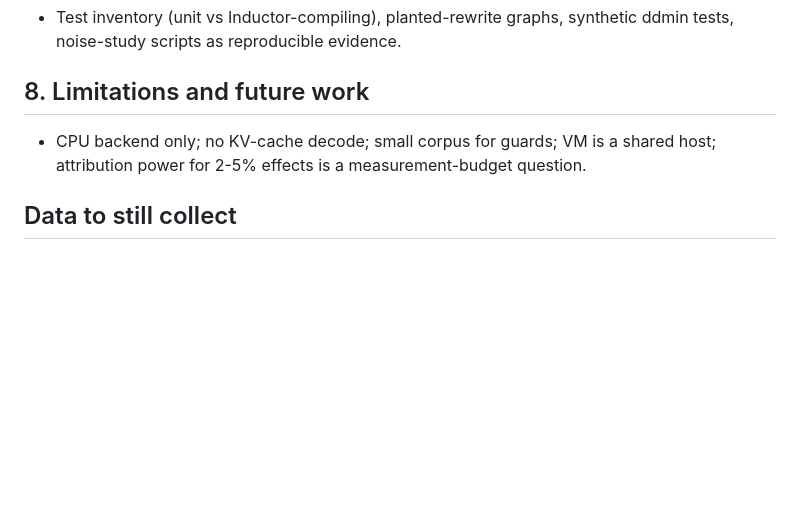
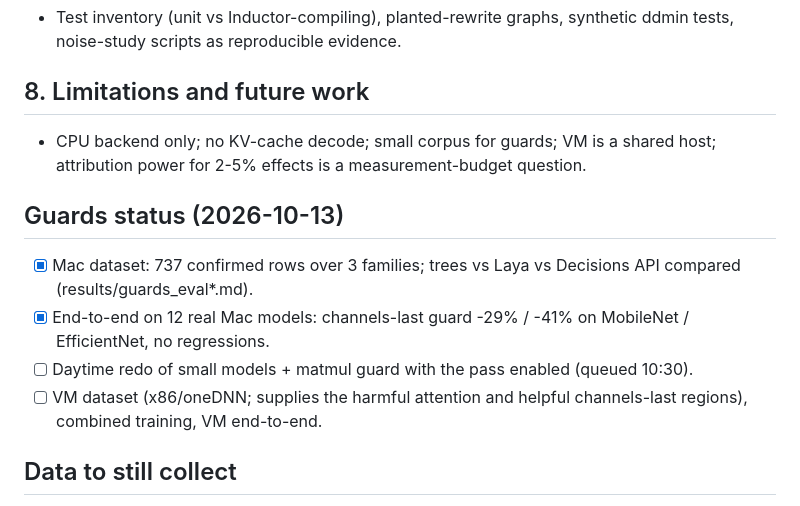
Before and after one commit to ChideraIbe123/Inductor-Rewrite-Blame, a Markdown page: docs/final_report_outline.md, the part around the change. Drawn GitHub-style; blank space fills up the shorter version.

Commit message:
outline: guards status

```diff
--- a/docs/final_report_outline.md
+++ b/docs/final_report_outline.md
@@ -46,6 +46,12 @@ Working title: Which Rewrite Made My Model Slower? Finding and Blaming Bad Graph
 - CPU backend only; no KV-cache decode; small corpus for guards; VM is a shared host; attribution
   power for 2-5% effects is a measurement-budget question.
 
+## Guards status (2026-10-13)
+- [x] Mac dataset: 737 confirmed rows over 3 families; trees vs Laya vs Decisions API compared (results/guards_eval*.md).
+- [x] End-to-end on 12 real Mac models: channels-last guard -29% / -41% on MobileNet / EfficientNet, no regressions.
+- [ ] Daytime redo of small models + matmul guard with the pass enabled (queued 10:30).
+- [ ] VM dataset (x86/oneDNN; supplies the harmful attention and helpful channels-last regions), combined training, VM end-to-end.
+
 ## Data to still collect
 - [ ] Mac corpus chain (running 2026-10-10): all 24 models, session 2026-10-10; toys re-measured clean.
 - [ ] VM: corrected pair scan (running); then corpus chain for the remaining models + second sessions.
```
